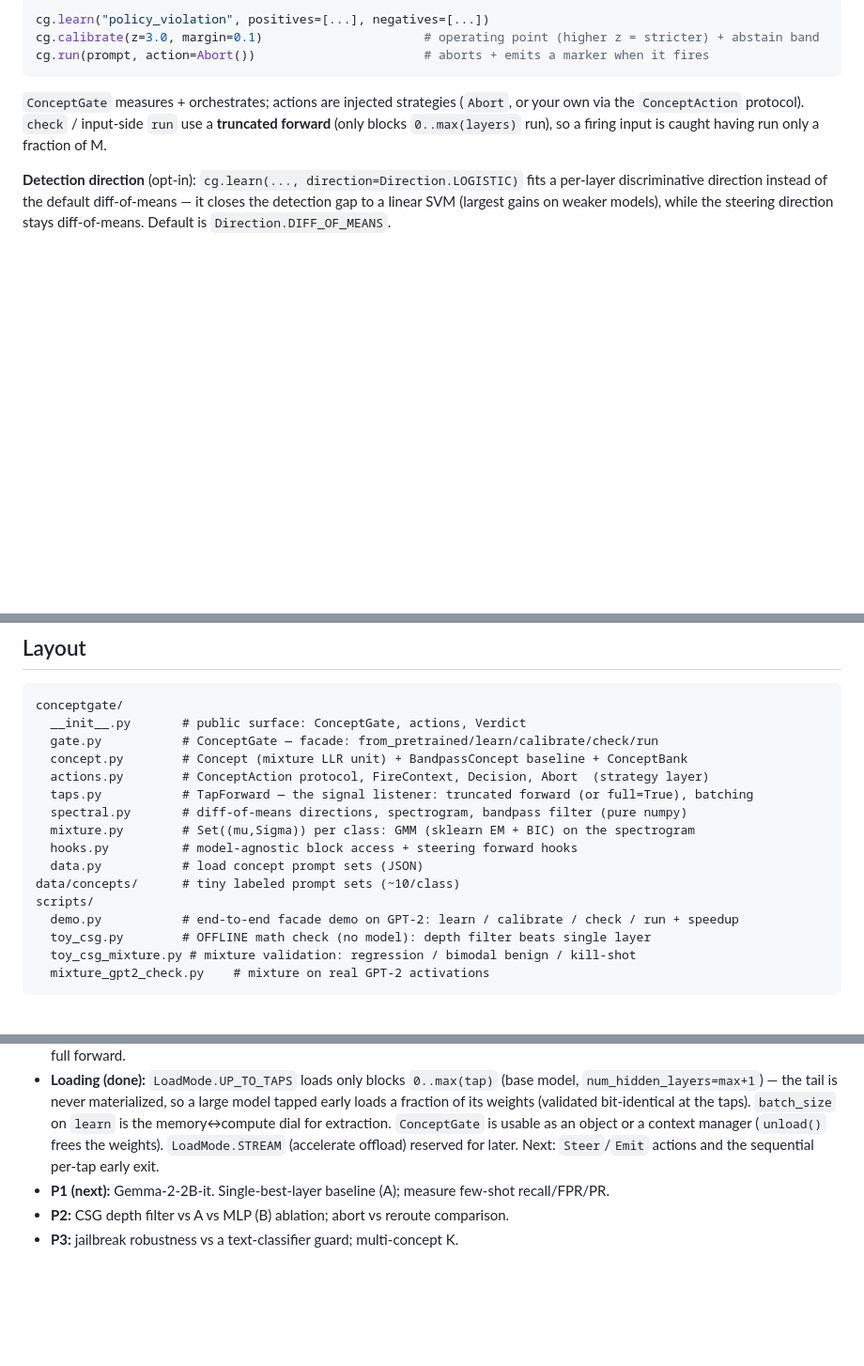
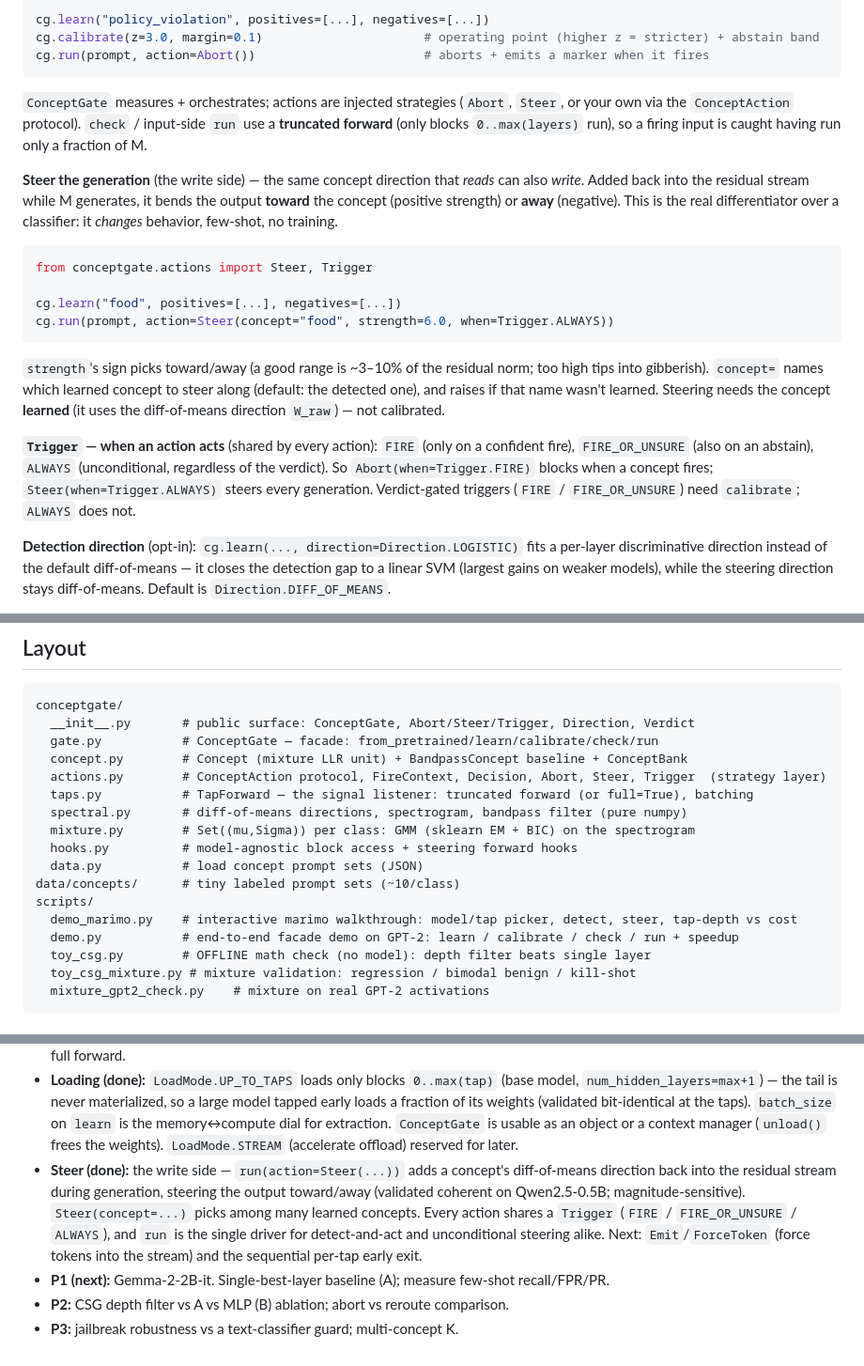
Before and after one commit to NISH1001/conceptgate, a Markdown page: README.md, 3 parts joined by grey strips. Shown at 94% size. Rendered like a GitHub page; blank space fills up the shorter version.

Commit message:
docs: sync README with the shipped Steer action
- add Steer usage (write side) + Steer(concept=) and the Trigger enum
- note which triggers need calibrate; list demo_marimo.py
- drop the stale "Next: Steer" line (Steer is done); Emit/ForceToken is next

````diff
--- a/README.md
+++ b/README.md
@@ -83,9 +83,29 @@ cg.learn("policy_violation", positives=[...], negatives=[...])
 cg.calibrate(z=3.0, margin=0.1)                      # operating point (higher z = stricter) + abstain band
 cg.run(prompt, action=Abort())                       # aborts + emits a marker when it fires
 ```
-`ConceptGate` measures + orchestrates; actions are injected strategies (`Abort`, or your own via
-the `ConceptAction` protocol). `check` / input-side `run` use a **truncated forward** (only blocks
-`0..max(layers)` run), so a firing input is caught having run only a fraction of M.
+`ConceptGate` measures + orchestrates; actions are injected strategies (`Abort`, `Steer`, or your
+own via the `ConceptAction` protocol). `check` / input-side `run` use a **truncated forward** (only
+blocks `0..max(layers)` run), so a firing input is caught having run only a fraction of M.
+
+**Steer the generation** (the write side) — the same concept direction that *reads* can also
+*write*. Added back into the residual stream while M generates, it bends the output **toward** the
+concept (positive strength) or **away** (negative). This is the real differentiator over a
+classifier: it *changes* behavior, few-shot, no training.
+```python
+from conceptgate.actions import Steer, Trigger
+
+cg.learn("food", positives=[...], negatives=[...])
+cg.run(prompt, action=Steer(concept="food", strength=6.0, when=Trigger.ALWAYS))
+```
+`strength`'s sign picks toward/away (a good range is ~3–10% of the residual norm; too high tips
+into gibberish). `concept=` names which learned concept to steer along (default: the detected one),
+and raises if that name wasn't learned. Steering needs the concept **learned** (it uses the
+diff-of-means direction `W_raw`) — not calibrated.
+
+**`Trigger` — when an action acts** (shared by every action): `FIRE` (only on a confident fire),
+`FIRE_OR_UNSURE` (also on an abstain), `ALWAYS` (unconditional, regardless of the verdict). So
+`Abort(when=Trigger.FIRE)` blocks when a concept fires; `Steer(when=Trigger.ALWAYS)` steers every
+generation. Verdict-gated triggers (`FIRE` / `FIRE_OR_UNSURE`) need `calibrate`; `ALWAYS` does not.
 
 **Detection direction** (opt-in): `cg.learn(..., direction=Direction.LOGISTIC)` fits a per-layer
 discriminative direction instead of the default diff-of-means — it closes the detection gap to a
@@ -120,10 +140,10 @@ cg = ConceptGate.from_pretrained("gpt2", layers=[4,6,8], debug=True)
 ## Layout
 ```
 conceptgate/
-  __init__.py       # public surface: ConceptGate, actions, Verdict
+  __init__.py       # public surface: ConceptGate, Abort/Steer/Trigger, Direction, Verdict
   gate.py           # ConceptGate — facade: from_pretrained/learn/calibrate/check/run
   concept.py        # Concept (mixture LLR unit) + BandpassConcept baseline + ConceptBank
-  actions.py        # ConceptAction protocol, FireContext, Decision, Abort  (strategy layer)
+  actions.py        # ConceptAction protocol, FireContext, Decision, Abort, Steer, Trigger  (strategy layer)
   taps.py           # TapForward — the signal listener: truncated forward (or full=True), batching
   spectral.py       # diff-of-means directions, spectrogram, bandpass filter (pure numpy)
   mixture.py        # Set((mu,Sigma)) per class: GMM (sklearn EM + BIC) on the spectrogram
@@ -131,6 +151,7 @@ conceptgate/
   data.py           # load concept prompt sets (JSON)
 data/concepts/      # tiny labeled prompt sets (~10/class)
 scripts/
+  demo_marimo.py    # interactive marimo walkthrough: model/tap picker, detect, steer, tap-depth vs cost
   demo.py           # end-to-end facade demo on GPT-2: learn / calibrate / check / run + speedup
   toy_csg.py        # OFFLINE math check (no model): depth filter beats single layer
   toy_csg_mixture.py # mixture validation: regression / bimodal benign / kill-shot
@@ -166,7 +187,13 @@ uv run pytest tests/ -q              # unit tests
   loads a fraction of its weights (validated bit-identical at the taps). `batch_size` on
   `learn` is the memory↔compute dial for extraction. `ConceptGate` is usable as an object or
   a context manager (`unload()` frees the weights). `LoadMode.STREAM` (accelerate offload)
-  reserved for later. Next: `Steer`/`Emit` actions and the sequential per-tap early exit.
+  reserved for later.
+- **Steer (done):** the write side — `run(action=Steer(...))` adds a concept's diff-of-means
+  direction back into the residual stream during generation, steering the output toward/away
+  (validated coherent on Qwen2.5-0.5B; magnitude-sensitive). `Steer(concept=...)` picks among many
+  learned concepts. Every action shares a `Trigger` (`FIRE` / `FIRE_OR_UNSURE` / `ALWAYS`), and
+  `run` is the single driver for detect-and-act and unconditional steering alike. Next:
+  `Emit`/`ForceToken` (force tokens into the stream) and the sequential per-tap early exit.
 - **P1 (next):** Gemma-2-2B-it. Single-best-layer baseline (A); measure few-shot recall/FPR/PR.
 - **P2:** CSG depth filter vs A vs MLP (B) ablation; abort vs reroute comparison.
 - **P3:** jailbreak robustness vs a text-classifier guard; multi-concept K.
````
